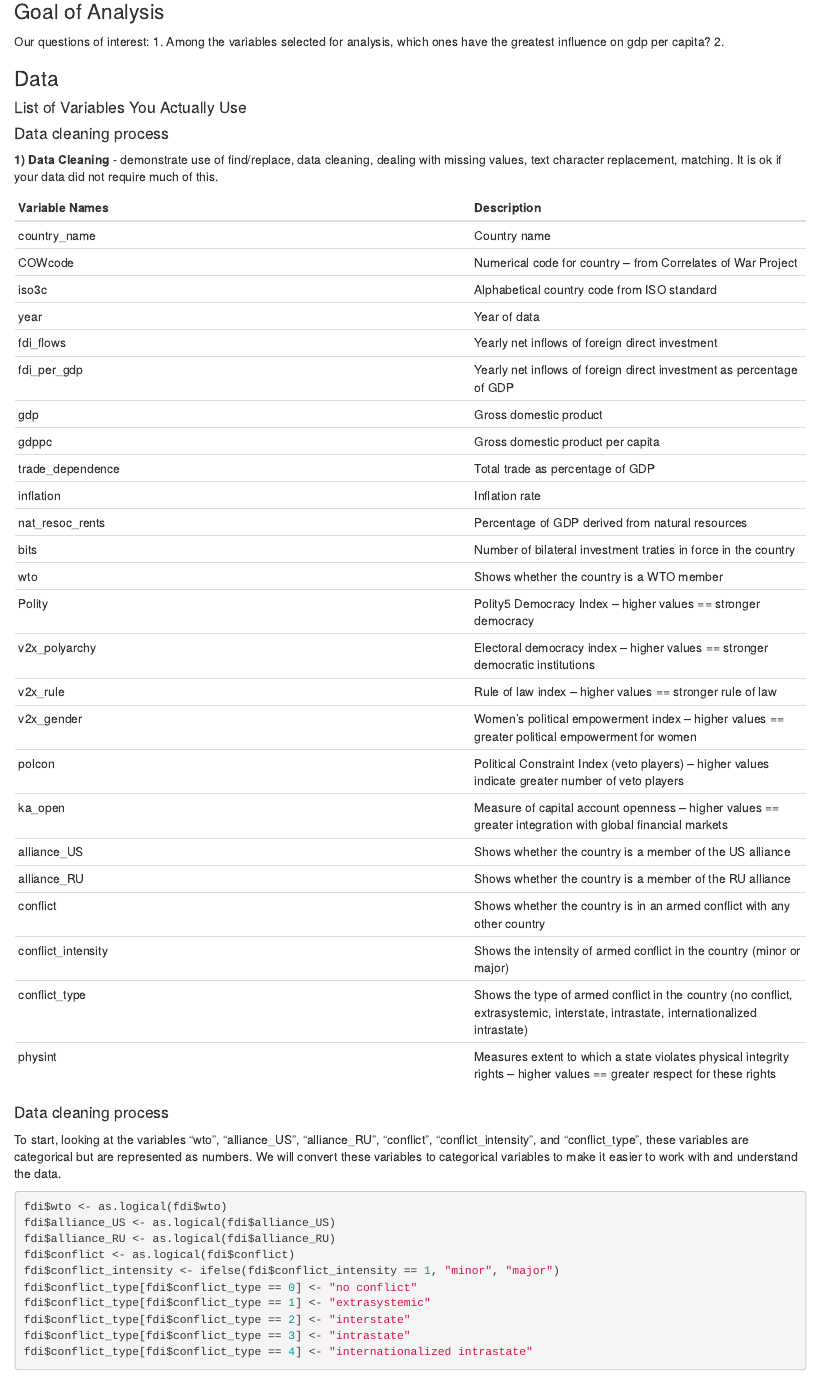
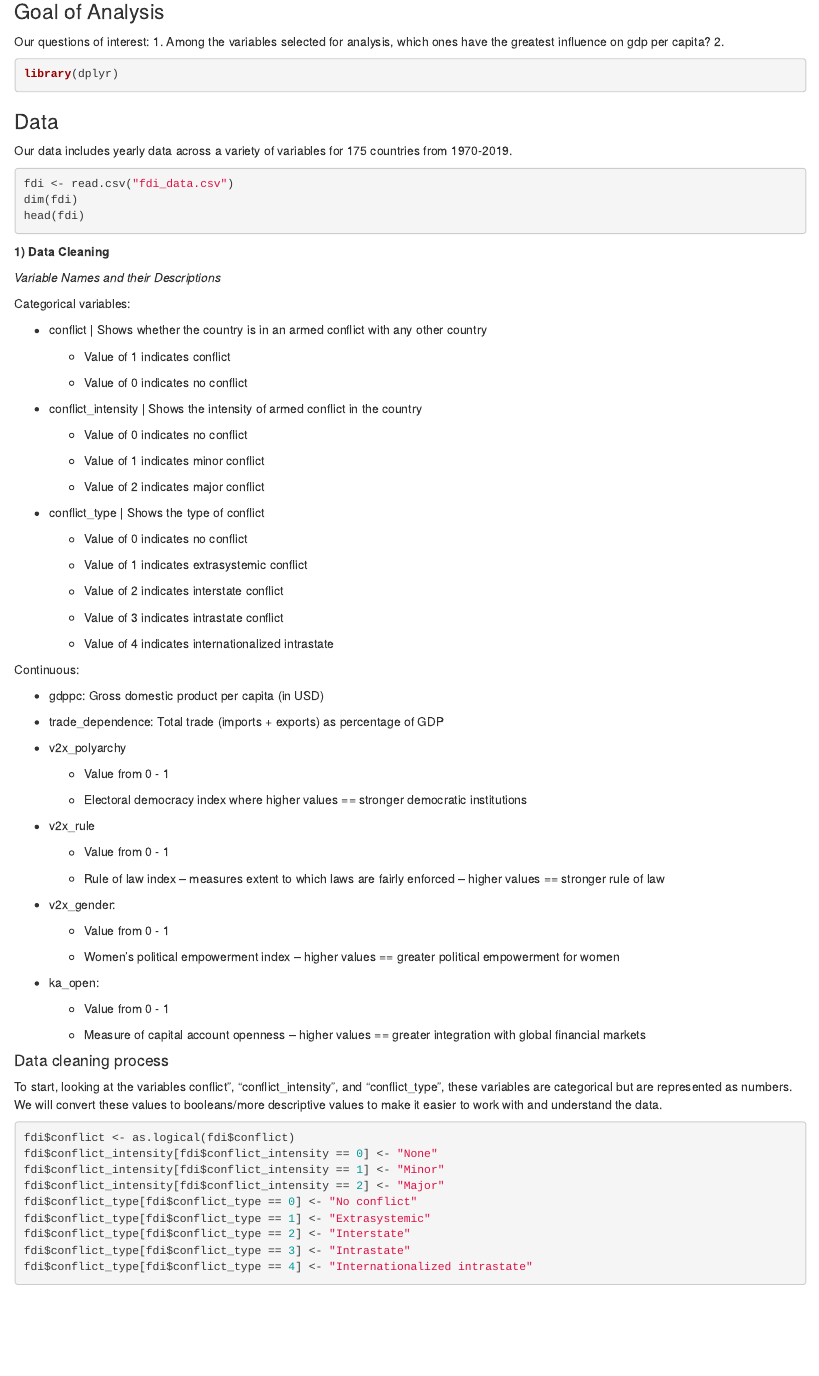
Before and after one commit to braden-w/S-DS-230-Final-Project, an R Markdown document (final_project.rmd): the page in a window 1100 px wide, from 250 px down. Rendered offline with R 4.5, knitr and Pandoc, with nearby package versions; the code chunks are not run, so their results and figures are left out.

Commit message:
Formatting changes to part 1 and 2

````diff
--- a/final_project.rmd
+++ b/final_project.rmd
@@ -18,56 +18,10 @@ Our questions of interest:
 1. Among the variables selected for analysis, which ones have the greatest influence on gdp per capita?
 2.
 
+```{r}
+library(dplyr)
+```
+
 ### Data
 
-
-#### List of Variables You Actually Use
-
-#### Data cleaning process
-
-
-**1)  Data Cleaning** - demonstrate use of find/replace, data cleaning, dealing with missing values, text character replacement, matching.  It is ok if your data did not require much of this.
-
-Variable Names | Description
-----------------|------------
-country_name | Country name
-COWcode | Numerical code for country -- from Correlates of War Project
-iso3c | Alphabetical country code from ISO standard
-year | Year of data
-fdi_flows | Yearly net inflows of foreign direct investment
-fdi_per_gdp | Yearly net inflows of foreign direct investment as percentage of GDP
-gdp | Gross domestic product
-gdppc | Gross domestic product per capita
-trade_dependence | Total trade as percentage of GDP
-inflation | Inflation rate
-nat_resoc_rents | Percentage of GDP derived from natural resources
-bits | Number of bilateral investment traties in force in the country
-wto | Shows whether the country is a WTO member
-Polity | Polity5 Democracy Index -- higher values == stronger democracy
-v2x_polyarchy | Electoral democracy index -- higher values == stronger democratic institutions
-v2x_rule | Rule of law index -- higher values == stronger rule of law
-v2x_gender | Women's political empowerment index -- higher values == greater political empowerment for women
-polcon | Political Constraint Index (veto players) -- higher values indicate greater number of veto players
-ka_open | Measure of capital account openness -- higher values == greater integration with global financial markets
-alliance_US | Shows whether the country is a member of the US alliance
-alliance_RU | Shows whether the country is a member of the RU alliance
-conflict | Shows whether the country is in an armed conflict with any other country
-conflict_intensity | Shows the intensity of armed conflict in the country (minor or major)
-conflict_type | Shows the type of armed conflict in the country (no conflict, extrasystemic, interstate, intrastate, internationalized intrastate)
-physint | Measures extent to which a state violates physical integrity rights -- higher values == greater respect for these rights
-
-
-#### Data cleaning process
-To start, looking at the variables "wto", "alliance_US", "alliance_RU", "conflict", "conflict_intensity", and "conflict_type", these variables are categorical but are represented as numbers. We will convert these variables to categorical variables to make it easier to work with and understand the data.
-
-```{r}
-fdi$wto <- as.logical(fdi$wto)
-fdi$alliance_US <- as.logical(fdi$alliance_US)
-fdi$alliance_RU <- as.logical(fdi$alliance_RU)
-fdi$conflict <- as.logical(fdi$conflict)
-fdi$conflict_intensity <- ifelse(fdi$conflict_intensity == 1, "minor", "major")
-fdi$conflict_type[fdi$conflict_type == 0] <- "no conflict"
-fdi$conflict_type[fdi$conflict_type == 1] <- "extrasystemic"
-fdi$conflict_type[fdi$conflict_type == 2] <- "interstate"
-fdi$conflict_type[fdi$conflict_type == 3] <- "intrastate"
-fdi$conflict_type[fdi$conflict_type == 4] <- "internationalized intrastate"
+Our data includes yearly data across a variety of variables for 175 countries from 1970-2019.
@@ -91,3 +30,82 @@ Use the following to predict gdppc?
 fdi <- read.csv("fdi_data.csv")
 dim(fdi)
 head(fdi)
+```
+
+**1)  Data Cleaning**
+
+*Variable Names and their Descriptions*
+
+Categorical variables:
+
+* conflict | Shows whether the country is in an armed conflict with any other country
+
+  * Value of 1 indicates conflict
+
+  * Value of 0 indicates no conflict
+
+* conflict_intensity | Shows the intensity of armed conflict in the country
+
+  * Value of 0 indicates no conflict
+
+  * Value of 1 indicates minor conflict
+
+  * Value of 2 indicates major conflict
+
+* conflict_type | Shows the type of conflict
+
+  * Value of 0 indicates no conflict
+
+  * Value of 1 indicates extrasystemic conflict
+
+  * Value of 2 indicates interstate conflict
+
+  * Value of 3 indicates intrastate conflict
+
+  * Value of 4 indicates internationalized intrastate
+
+Continuous:
+
+* gdppc: Gross domestic product per capita (in USD)
+
+* trade_dependence: Total trade (imports + exports) as percentage of GDP
+
+* v2x_polyarchy
+
+  * Value from 0 - 1
+
+  * Electoral democracy index where higher values == stronger democratic institutions
+
+* v2x_rule
+
+  * Value from 0 - 1
+
+  * Rule of law index -- measures extent to which laws are fairly enforced -- higher values == stronger rule of law
+
+* v2x_gender:
+
+  * Value from 0 - 1
+
+  * Women's political empowerment index -- higher values == greater political empowerment for women
+
+* ka_open:
+
+  * Value from 0 - 1
+
+  * Measure of capital account openness -- higher values == greater integration with global financial markets
+
+
+#### Data cleaning process
+
+To start, looking at the variables conflict", "conflict_intensity", and "conflict_type", these variables are categorical but are represented as numbers. We will convert these values to booleans/more descriptive values to make it easier to work with and understand the data.
+
+```{r}
+fdi$conflict <- as.logical(fdi$conflict)
+fdi$conflict_intensity[fdi$conflict_intensity == 0] <- "None"
+fdi$conflict_intensity[fdi$conflict_intensity == 1] <- "Minor"
+fdi$conflict_intensity[fdi$conflict_intensity == 2] <- "Major"
+fdi$conflict_type[fdi$conflict_type == 0] <- "No conflict"
+fdi$conflict_type[fdi$conflict_type == 1] <- "Extrasystemic"
+fdi$conflict_type[fdi$conflict_type == 2] <- "Interstate"
+fdi$conflict_type[fdi$conflict_type == 3] <- "Intrastate"
+fdi$conflict_type[fdi$conflict_type == 4] <- "Internationalized intrastate"
````
Also changed, not shown: final_project.rmd (20 more changed lines).
